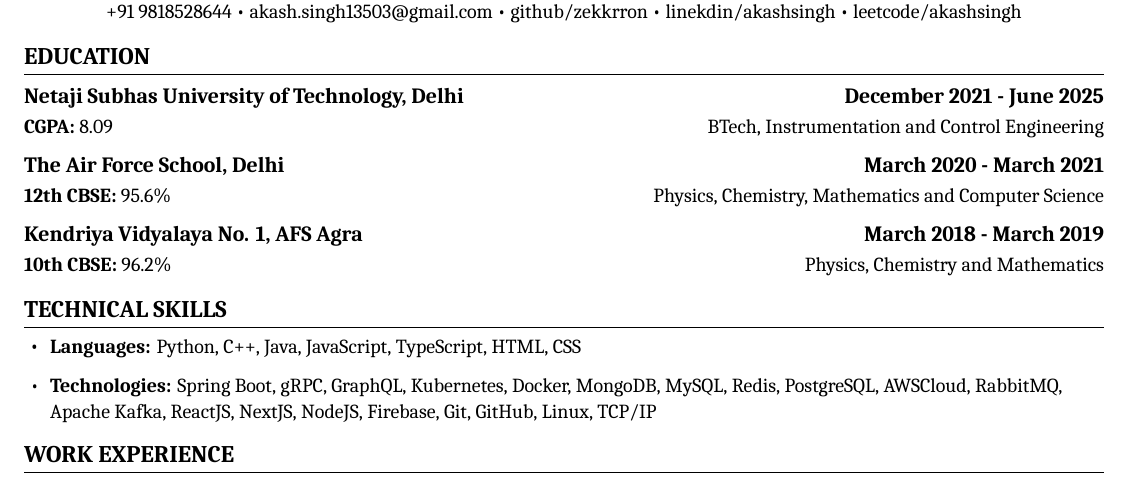
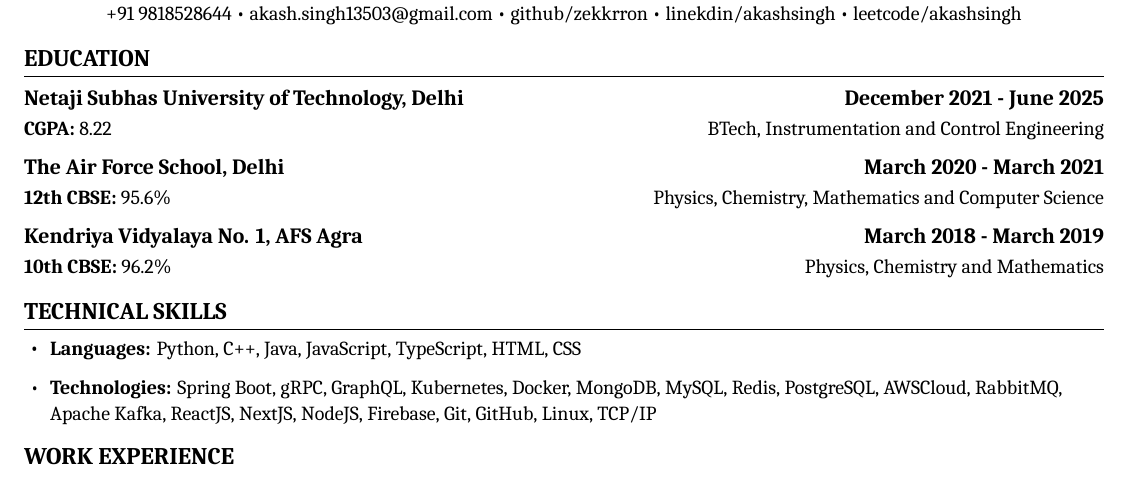
Before and after one commit to zekkrron/resume, a LaTeX document (main.tex): part of the page, cut so that both start at the same text. Compiled offline with XeLaTeX.

Commit message:
CGPA correction lol

```diff
--- a/main.tex
+++ b/main.tex
@@ -121,7 +121,7 @@
 \cvheadingstart
   \cvheading
     {Netaji Subhas University of Technology, Delhi}{\textbf{December 2021 - June 2025}}
-    {\textbf{CGPA:} 8.09} {BTech, Instrumentation and Control Engineering}
+    {\textbf{CGPA:} 8.22} {BTech, Instrumentation and Control Engineering}
   \cvheading
     {The Air Force School, Delhi}{\textbf{March 2020 - March 2021}}
     {\textbf{12th CBSE:} 95.6$\%$} {Physics, Chemistry, Mathematics and Computer Science}
```
